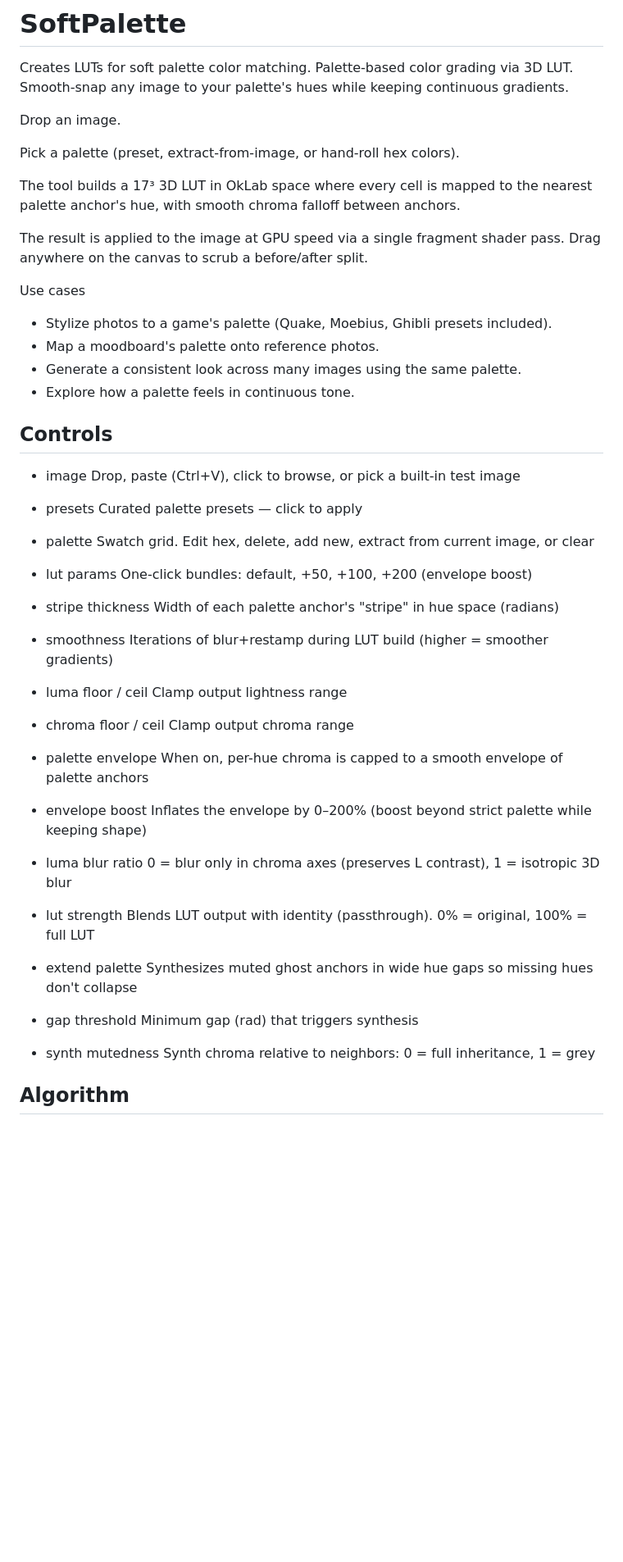
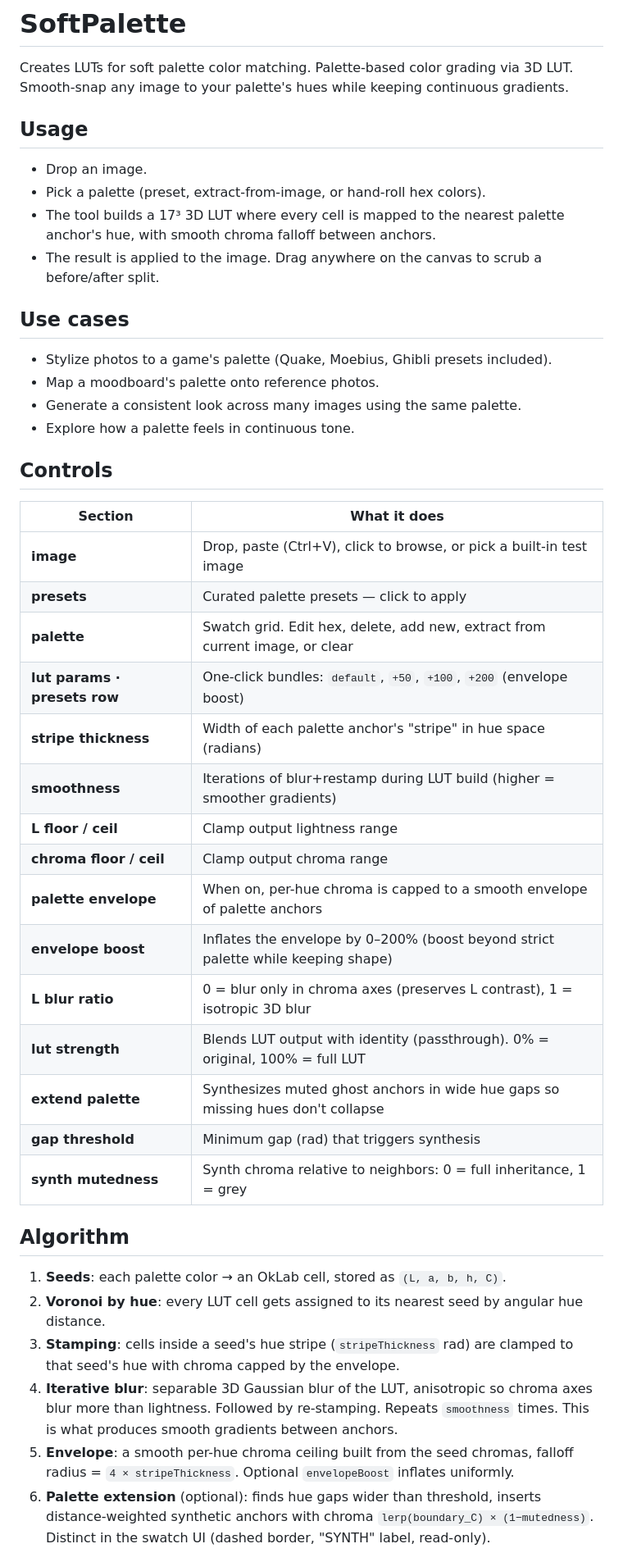
Before and after one commit to ManuelKugelmann/SoftPalette, a Markdown page: README.md, the part around one of its changes. Shown at 82% size. GitHub-like rendering; blank space fills up the shorter version.

Commit message:
Revise README for clarity and organization
Updated usage instructions, controls, algorithm details, and LUT layout in README.

```diff
--- a/README.md
+++ b/README.md
@@ -2,69 +2,51 @@
 Creates LUTs for soft palette color matching.
 Palette-based color grading via 3D LUT. Smooth-snap any image to your palette's hues while keeping continuous gradients.
 
-Drop an image.
+## Usage
+- Drop an image.
+- Pick a palette (preset, extract-from-image, or hand-roll hex colors).
+- The tool builds a 17³ 3D LUT where every cell is mapped to the nearest palette anchor's hue, with smooth chroma falloff between anchors.
+- The result is applied to the image. Drag anywhere on the canvas to scrub a before/after split.
 
-Pick a palette (preset, extract-from-image, or hand-roll hex colors).
-
-The tool builds a 17³ 3D LUT in OkLab space where every cell is mapped to the nearest palette anchor's hue, with smooth chroma falloff between anchors.
-
-The result is applied to the image at GPU speed via a single fragment shader pass. Drag anywhere on the canvas to scrub a before/after split.
-
-Use cases
+## Use cases
 - Stylize photos to a game's palette (Quake, Moebius, Ghibli presets included).
 - Map a moodboard's palette onto reference photos.
 - Generate a consistent look across many images using the same palette.
 - Explore how a palette feels in continuous tone.
 
-Controls
----
+## Controls
+| Section | What it does |
+|---|---|
+| **image** | Drop, paste (Ctrl+V), click to browse, or pick a built-in test image |
+| **presets** | Curated palette presets — click to apply |
+| **palette** | Swatch grid. Edit hex, delete, add new, extract from current image, or clear |
+| **lut params · presets row** | One-click bundles: `default`, `+50`, `+100`, `+200` (envelope boost) |
+| **stripe thickness** | Width of each palette anchor's "stripe" in hue space (radians) |
+| **smoothness** | Iterations of blur+restamp during LUT build (higher = smoother gradients) |
+| **L floor / ceil** | Clamp output lightness range |
+| **chroma floor / ceil** | Clamp output chroma range |
+| **palette envelope** | When on, per-hue chroma is capped to a smooth envelope of palette anchors |
+| **envelope boost** | Inflates the envelope by 0–200% (boost beyond strict palette while keeping shape) |
+| **L blur ratio** | 0 = blur only in chroma axes (preserves L contrast), 1 = isotropic 3D blur |
+| **lut strength** | Blends LUT output with identity (passthrough). 0% = original, 100% = full LUT |
+| **extend palette** | Synthesizes muted ghost anchors in wide hue gaps so missing hues don't collapse |
+| **gap threshold** | Minimum gap (rad) that triggers synthesis |
+| **synth mutedness** | Synth chroma relative to neighbors: 0 = full inheritance, 1 = grey |
 
-- image
-Drop, paste (Ctrl+V), click to browse, or pick a built-in test image
+## Algorithm
+1. **Seeds**: each palette color → an OkLab cell, stored as `(L, a, b, h, C)`.
+2. **Voronoi by hue**: every LUT cell gets assigned to its nearest seed by
+   angular hue distance.
+3. **Stamping**: cells inside a seed's hue stripe (`stripeThickness` rad) are
+   clamped to that seed's hue with chroma capped by the envelope.
+4. **Iterative blur**: separable 3D Gaussian blur of the LUT, anisotropic so
+   chroma axes blur more than lightness. Followed by re-stamping. Repeats
+   `smoothness` times. This is what produces smooth gradients between
+   anchors.
+5. **Envelope**: a smooth per-hue chroma ceiling built from the seed
+   chromas, falloff radius = `4 × stripeThickness`. Optional `envelopeBoost`
+   inflates uniformly.
+6. **Palette extension** (optional): finds hue gaps wider than threshold,
+   inserts distance-weighted synthetic anchors with chroma `lerp(boundary_C) × (1−mutedness)`.
+   Distinct in the swatch UI (dashed border, "SYNTH" label, read-only).
 
-- presets
-Curated palette presets — click to apply
-
-- palette
-Swatch grid. Edit hex, delete, add new, extract from current image, or clear
-
-- lut params
-One-click bundles: default, +50, +100, +200 (envelope boost)
-
-- stripe thickness
-Width of each palette anchor's "stripe" in hue space (radians)
-
-- smoothness
-Iterations of blur+restamp during LUT build (higher = smoother gradients)
-
-- luma floor / ceil
-Clamp output lightness range
-
-- chroma floor / ceil
-Clamp output chroma range
-
-- palette envelope
-When on, per-hue chroma is capped to a smooth envelope of palette anchors
-
-- envelope boost
-Inflates the envelope by 0–200% (boost beyond strict palette while keeping shape)
-
-- luma blur ratio
-0 = blur only in chroma axes (preserves L contrast), 1 = isotropic 3D blur
-
-- lut strength
-Blends LUT output with identity (passthrough). 0% = original, 100% = full LUT
-
-- extend palette
-Synthesizes muted ghost anchors in wide hue gaps so missing hues don't collapse
-
-- gap threshold
-Minimum gap (rad) that triggers synthesis
-
-- synth mutedness
-Synth chroma relative to neighbors: 0 = full inheritance, 1 = grey
-
-
-Algorithm
----
-
```
Also changed, not shown: other parts of README.md (+3 -16 lines).
